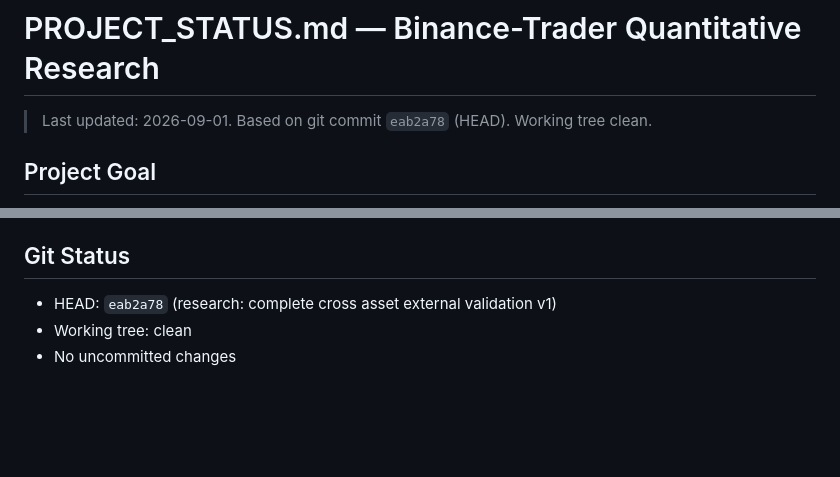
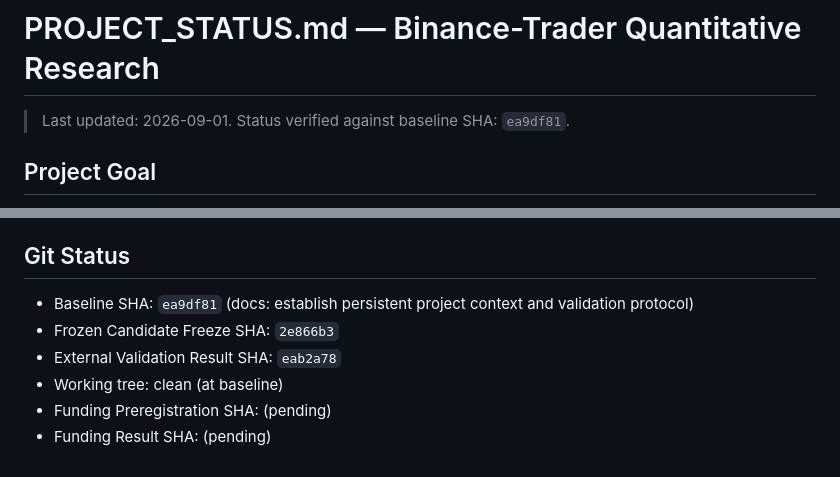
Before and after one commit to cvcingcvc-code/bianlianghuajianyi, a Markdown page: docs/PROJECT_STATUS.md, 2 parts joined by grey strips. Drawn GitHub-style; blank space fills up the shorter version.

```diff
--- a/docs/PROJECT_STATUS.md
+++ b/docs/PROJECT_STATUS.md
@@ -1,6 +1,6 @@
 # PROJECT_STATUS.md — Binance-Trader Quantitative Research
 
-> Last updated: 2026-09-01. Based on git commit `eab2a78` (HEAD). Working tree clean.
+> Last updated: 2026-09-01. Status verified against baseline SHA: `ea9df81`.
 
 ## Project Goal
 
@@ -130,6 +130,9 @@ The next required stage is **Real Funding Cost Validation V1** — re-running al
 
 ## Git Status
 
-- HEAD: `eab2a78` (research: complete cross asset external validation v1)
-- Working tree: clean
-- No uncommitted changes
+- Baseline SHA: `ea9df81` (docs: establish persistent project context and validation protocol)
+- Frozen Candidate Freeze SHA: `2e866b3`
+- External Validation Result SHA: `eab2a78`
+- Working tree: clean (at baseline)
+- Funding Preregistration SHA: (pending)
+- Funding Result SHA: (pending)
```
Also changed, not shown: docs/real-funding-cost-validation-v1.md (added, +163 -0 lines).
